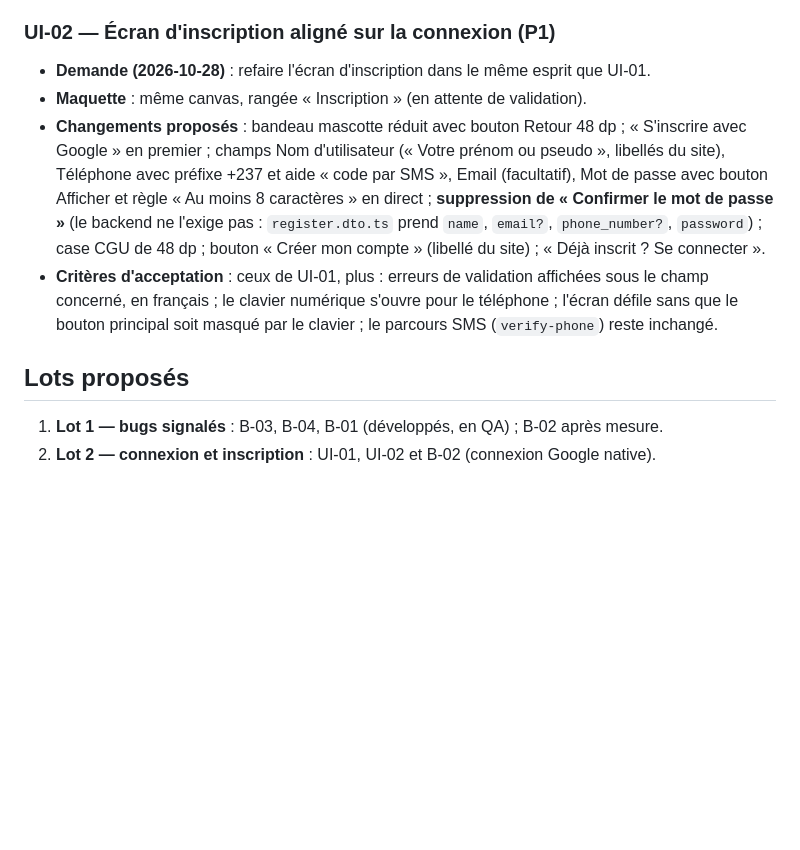
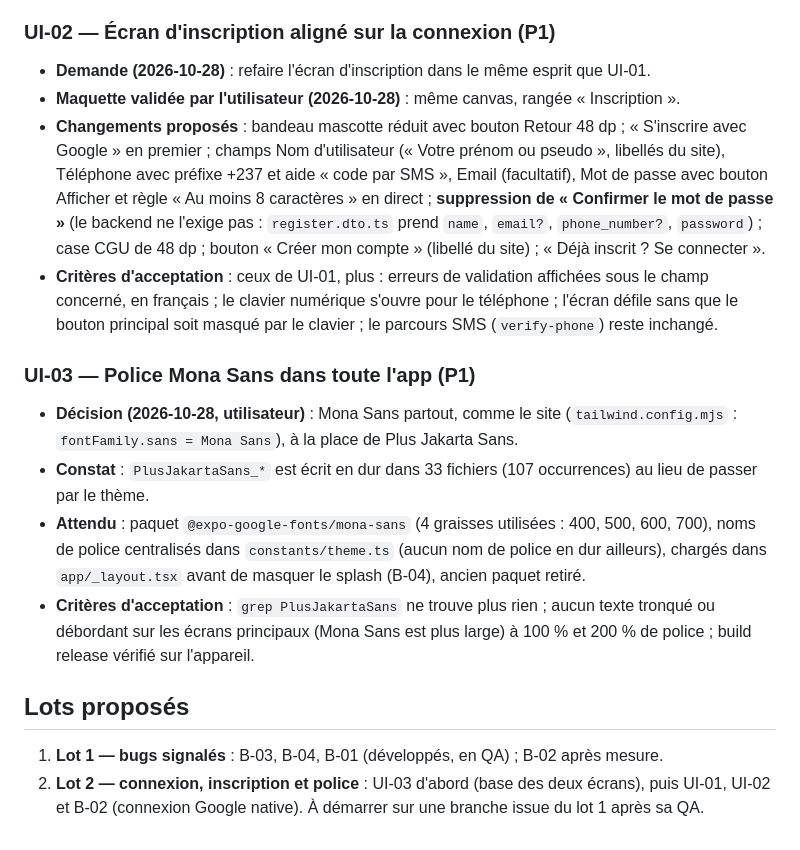
Before and after one commit to icekiwisoft/domilix_apk, a Markdown page: docs/BACKLOG.md, the part around the change. GitHub-like rendering; blank space fills up the shorter version.

Commit message:
docs: approve the sign-up design (UI-02) and add the Mona Sans switch (UI-03)
Co-Authored-By: Claude Opus 5.5 <noreply@anthropic.com>

```diff
--- a/docs/BACKLOG.md
+++ b/docs/BACKLOG.md
@@ -143,7 +143,7 @@ Sources : utilisateur, audit QA, revues. Règles : `docs/LECONS-EQUIPE.md`.
 ### UI-02 — Écran d'inscription aligné sur la connexion (P1)
 
 - **Demande (2026-10-28)** : refaire l'écran d'inscription dans le même esprit que UI-01.
-- **Maquette** : même canvas, rangée « Inscription » (en attente de validation).
+- **Maquette validée par l'utilisateur (2026-10-28)** : même canvas, rangée « Inscription ».
 - **Changements proposés** : bandeau mascotte réduit avec bouton Retour 48 dp ; « S'inscrire avec
   Google » en premier ; champs Nom d'utilisateur (« Votre prénom ou pseudo », libellés du site),
   Téléphone avec préfixe +237 et aide « code par SMS », Email (facultatif), Mot de passe avec bouton
@@ -155,7 +155,21 @@ Sources : utilisateur, audit QA, revues. Règles : `docs/LECONS-EQUIPE.md`.
   concerné, en français ; le clavier numérique s'ouvre pour le téléphone ; l'écran défile sans que
   le bouton principal soit masqué par le clavier ; le parcours SMS (`verify-phone`) reste inchangé.
 
+### UI-03 — Police Mona Sans dans toute l'app (P1)
+
+- **Décision (2026-10-28, utilisateur)** : Mona Sans partout, comme le site
+  (`tailwind.config.mjs` : `fontFamily.sans = Mona Sans`), à la place de Plus Jakarta Sans.
+- **Constat** : `PlusJakartaSans_*` est écrit en dur dans 33 fichiers (107 occurrences) au lieu de
+  passer par le thème.
+- **Attendu** : paquet `@expo-google-fonts/mona-sans` (4 graisses utilisées : 400, 500, 600, 700),
+  noms de police centralisés dans `constants/theme.ts` (aucun nom de police en dur ailleurs), chargés
+  dans `app/_layout.tsx` avant de masquer le splash (B-04), ancien paquet retiré.
+- **Critères d'acceptation** : `grep PlusJakartaSans` ne trouve plus rien ; aucun texte tronqué ou
+  débordant sur les écrans principaux (Mona Sans est plus large) à 100 % et 200 % de police ; build
+  release vérifié sur l'appareil.
+
 ## Lots proposés
 
 1. **Lot 1 — bugs signalés** : B-03, B-04, B-01 (développés, en QA) ; B-02 après mesure.
-2. **Lot 2 — connexion et inscription** : UI-01, UI-02 et B-02 (connexion Google native).
+2. **Lot 2 — connexion, inscription et police** : UI-03 d'abord (base des deux écrans), puis UI-01,
+   UI-02 et B-02 (connexion Google native). À démarrer sur une branche issue du lot 1 après sa QA.
```
